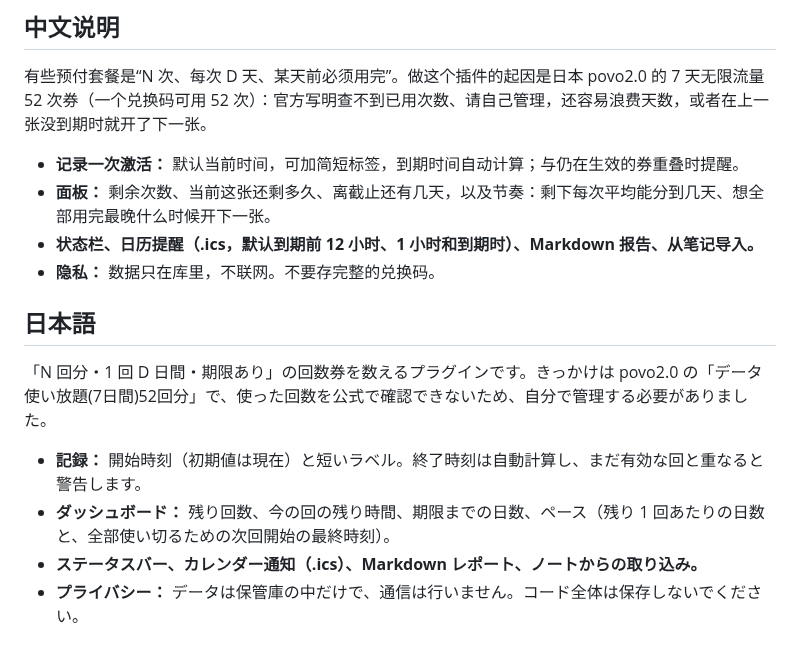
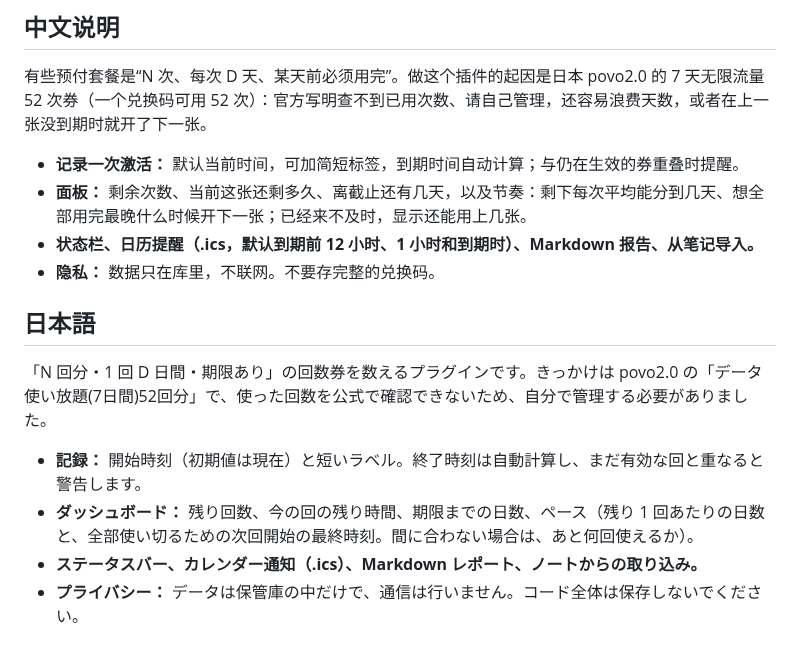
Before and after one commit to Rexxall/obsidian-pass-countdown, a Markdown page: README.md, the part around one of its changes. Rendered like a GitHub page.

```diff
--- a/README.md
+++ b/README.md
@@ -77,7 +84,7 @@ MIT
 有些预付套餐是“N 次、每次 D 天、某天前必须用完”。做这个插件的起因是日本 povo2.0 的 7 天无限流量 52 次券（一个兑换码可用 52 次）：官方写明查不到已用次数、请自己管理，还容易浪费天数，或者在上一张没到期时就开了下一张。
 
 - **记录一次激活：** 默认当前时间，可加简短标签，到期时间自动计算；与仍在生效的券重叠时提醒。
-- **面板：** 剩余次数、当前这张还剩多久、离截止还有几天，以及节奏：剩下每次平均能分到几天、想全部用完最晚什么时候开下一张。
+- **面板：** 剩余次数、当前这张还剩多久、离截止还有几天，以及节奏：剩下每次平均能分到几天、想全部用完最晚什么时候开下一张；已经来不及时，显示还能用上几张。
 - **状态栏、日历提醒（.ics，默认到期前 12 小时、1 小时和到期时）、Markdown 报告、从笔记导入。**
 - **隐私：** 数据只在库里，不联网。不要存完整的兑换码。
 
@@ -86,6 +93,6 @@ MIT
 「N 回分・1 回 D 日間・期限あり」の回数券を数えるプラグインです。きっかけは povo2.0 の「データ使い放題(7日間)52回分」で、使った回数を公式で確認できないため、自分で管理する必要がありました。
 
 - **記録：** 開始時刻（初期値は現在）と短いラベル。終了時刻は自動計算し、まだ有効な回と重なると警告します。
-- **ダッシュボード：** 残り回数、今の回の残り時間、期限までの日数、ペース（残り 1 回あたりの日数と、全部使い切るための次回開始の最終時刻）。
+- **ダッシュボード：** 残り回数、今の回の残り時間、期限までの日数、ペース（残り 1 回あたりの日数と、全部使い切るための次回開始の最終時刻。間に合わない場合は、あと何回使えるか）。
 - **ステータスバー、カレンダー通知（.ics）、Markdown レポート、ノートからの取り込み。**
 - **プライバシー：** データは保管庫の中だけで、通信は行いません。コード全体は保存しないでください。
```
Also changed, not shown: other parts of README.md (+10 -3 lines), docs/screenshots/panel-dark.jpg (added), docs/screenshots/panel.jpg (added), docs/screenshots/record.jpg (added).
